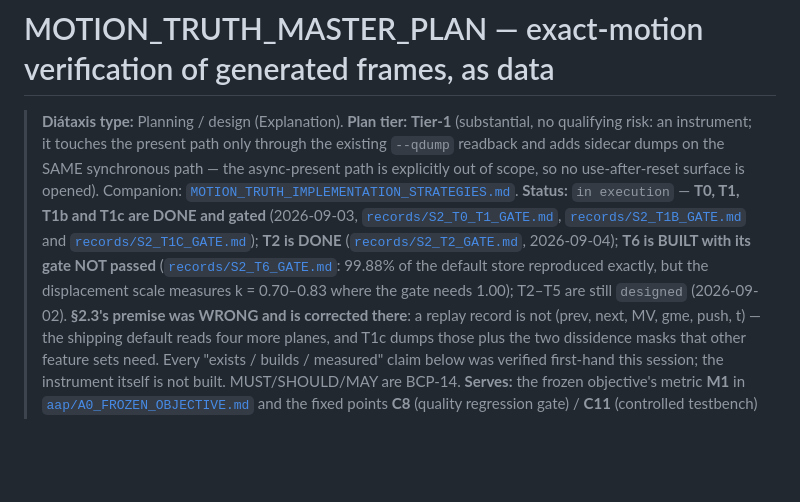
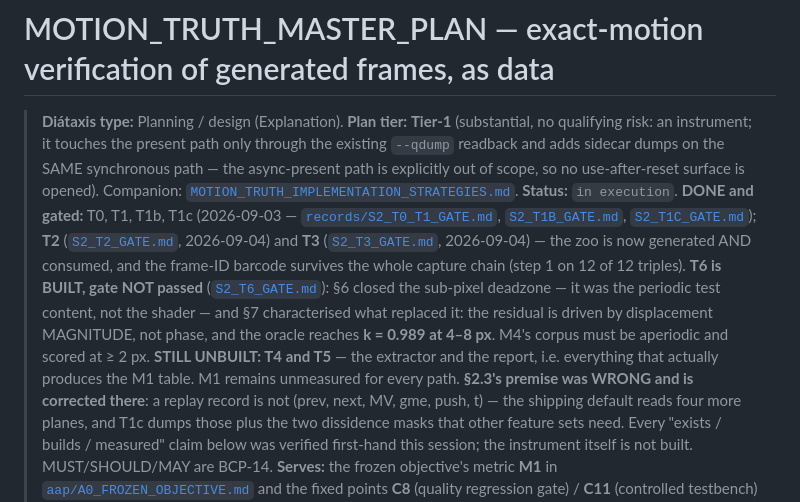
Before and after one commit to Swately/PhyriadFG, a Markdown page: docs/planning/MOTION_TRUTH_MASTER_PLAN.md, the part around the change. GitHub-like rendering; blank space fills up the shorter version.

Commit message:
docs: the MOTION_TRUTH status block said T2-T5 designed while T2 and T3 are gated
It also still framed T6 by the superseded k = 0.70-0.83 reading, which sections 6
and 7 of that gate record replaced: the deadzone was the periodic test content, and
what remains is a displacement-magnitude roll-off with the oracle at k = 0.989
above 4 px.

Rewritten to say what is true, and to name the half that actually matters: T4 and
T5 -- the extractor and the report -- are unbuilt, so M1 is still unmeasured for
every path. T2 and T3 make the measurement possible; they do not make it.

Co-Authored-By: Claude Opus 5 <noreply@anthropic.com>

```diff
--- a/docs/planning/MOTION_TRUTH_MASTER_PLAN.md
+++ b/docs/planning/MOTION_TRUTH_MASTER_PLAN.md
@@ -5,14 +5,18 @@
 > readback and adds sidecar dumps on the SAME synchronous path — the async-present path is explicitly
 > out of scope, so no use-after-reset surface is opened). Companion:
 > [`MOTION_TRUTH_IMPLEMENTATION_STRATEGIES.md`](MOTION_TRUTH_IMPLEMENTATION_STRATEGIES.md).
-> **Status:** `in execution` — **T0, T1, T1b and T1c are DONE and gated** (2026-09-03,
-> [`records/S2_T0_T1_GATE.md`](records/S2_T0_T1_GATE.md),
-> [`records/S2_T1B_GATE.md`](records/S2_T1B_GATE.md) and
-> [`records/S2_T1C_GATE.md`](records/S2_T1C_GATE.md)); **T2 is DONE**
-> ([`records/S2_T2_GATE.md`](records/S2_T2_GATE.md), 2026-09-04); **T6 is BUILT with its gate NOT passed**
-> ([`records/S2_T6_GATE.md`](records/S2_T6_GATE.md): 99.88% of the default store reproduced exactly, but
-> the displacement scale measures k = 0.70–0.83 where the gate needs 1.00); T2–T5 are still `designed`
-> (2026-09-02).
+> **Status:** `in execution`.
+> **DONE and gated:** T0, T1, T1b, T1c (2026-09-03 — [`records/S2_T0_T1_GATE.md`](records/S2_T0_T1_GATE.md),
+> [`S2_T1B_GATE.md`](records/S2_T1B_GATE.md), [`S2_T1C_GATE.md`](records/S2_T1C_GATE.md));
+> **T2** ([`S2_T2_GATE.md`](records/S2_T2_GATE.md), 2026-09-04) and **T3**
+> ([`S2_T3_GATE.md`](records/S2_T3_GATE.md), 2026-09-04) — the zoo is now generated AND consumed, and the
+> frame-ID barcode survives the whole capture chain (step 1 on 12 of 12 triples).
+> **T6 is BUILT, gate NOT passed** ([`S2_T6_GATE.md`](records/S2_T6_GATE.md)): §6 closed the sub-pixel
+> deadzone — it was the periodic test content, not the shader — and §7 characterised what replaced it:
+> the residual is driven by displacement MAGNITUDE, not phase, and the oracle reaches **k = 0.989 at
+> 4–8 px**. M4's corpus must be aperiodic and scored at ≥ 2 px.
+> **STILL UNBUILT: T4 and T5** — the extractor and the report, i.e. everything that actually produces
+> the M1 table. M1 remains unmeasured for every path.
 > **§2.3's premise was WRONG and is corrected there**: a replay record is not (prev, next, MV, gme,
 > push, t) — the shipping default reads four more planes, and T1c dumps those plus the two dissidence
 > masks that other feature sets need. Every "exists / builds / measured" claim below was verified
```
